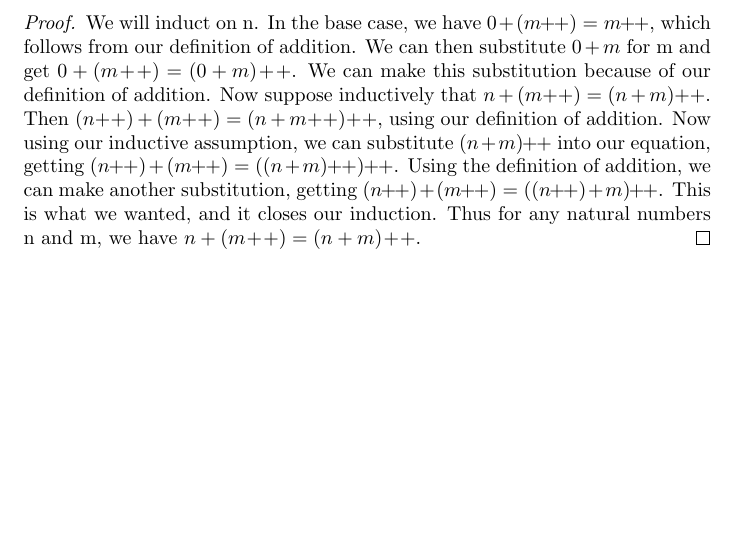
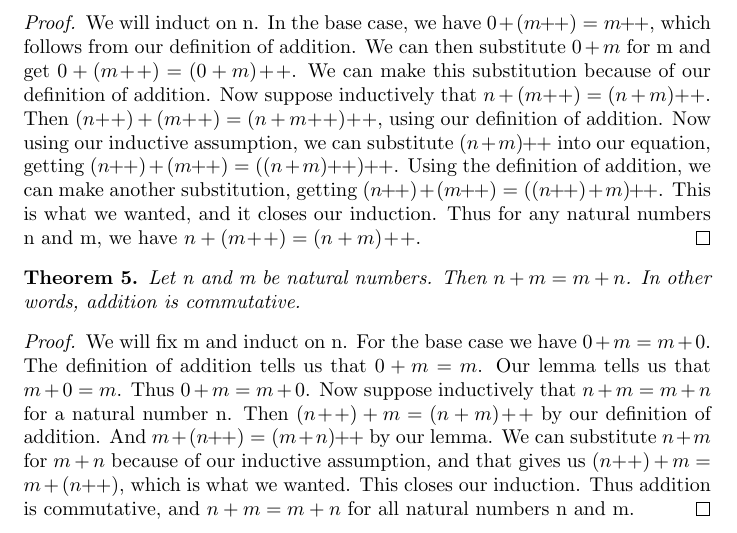
Before and after one commit to ataylor89/Analysis, a LaTeX document (thepeanoaxioms.tex): part of page 6 of 6, cut so that both start at the same text, the shorter picture padded with empty space. Compiled offline with pdfLaTeX.

Commit message:
Adding a theorem

```diff
--- a/thepeanoaxioms.tex
+++ b/thepeanoaxioms.tex
@@ -6,6 +6,7 @@
 \newtheorem{theorem}{Theorem}
 \newtheorem{remark}{Remark}
 \newcommand{\inc}[1]{#1\!+\!+}
+\newcommand{\incp}[1]{(#1\!+\!+)}
 \title{The Peano axioms}
 \author{Andrew Taylor}
 \date{July 16 2022}
@@ -176,4 +177,12 @@ For any natural numbers n and m, we have $n + (\inc{m}) = \inc{(n+m)}$.
 We will induct on n. In the base case, we have $0 + (\inc{m}) = \inc{m}$, which follows from our definition of addition. We can then substitute $0 + m$ for m and get $0 + (\inc{m}) = \inc{(0+m)}$. We can make this substitution because of our definition of addition. Now suppose inductively that $n + (\inc{m}) = \inc{(n+m)}$. Then $(\inc{n}) + (\inc{m}) = \inc{(n + \inc{m})}$, using our definition of addition. Now using our inductive assumption, we can substitute $\inc{(n+m)}$ into our equation, getting $(\inc{n}) + (\inc{m}) = \inc{( \inc{(n+m)})}$. Using the definition of addition, we can make another substitution, getting $(\inc{n}) + (\inc{m}) = \inc{((\inc{n}) + m)}$. This is what we wanted, and it closes our induction. Thus for any natural numbers n and m, we have $n + (\inc{m}) = \inc{(n+m)}$.
 \end{proof}
 
+\begin{theorem}
+Let n and m be natural numbers. Then $n + m = m + n$. In other words, addition is commutative.
+\end{theorem}
+
+\begin{proof}
+We will fix m and induct on n. For the base case we have $0 + m = m + 0$. The definition of addition tells us that $0 + m = m$. Our lemma tells us that $m + 0 = m$. Thus $0 + m = m + 0$. Now suppose inductively that $n + m = m + n$ for a natural number n. Then $\incp{n} + m = \inc{(n+m)}$ by our definition of addition. And $m + \incp{n} = \inc{(m + n)}$ by our lemma. We can substitute $n + m$ for $m + n$ because of our inductive assumption, and that gives us $\incp{n} + m = m + \incp{n}$, which is what we wanted. This closes our induction. Thus addition is commutative, and $n + m = m + n$ for all natural numbers n and m.
+\end{proof}
+
 \end{document}
```
Also changed, not shown: thepeanoaxioms.pdf.
